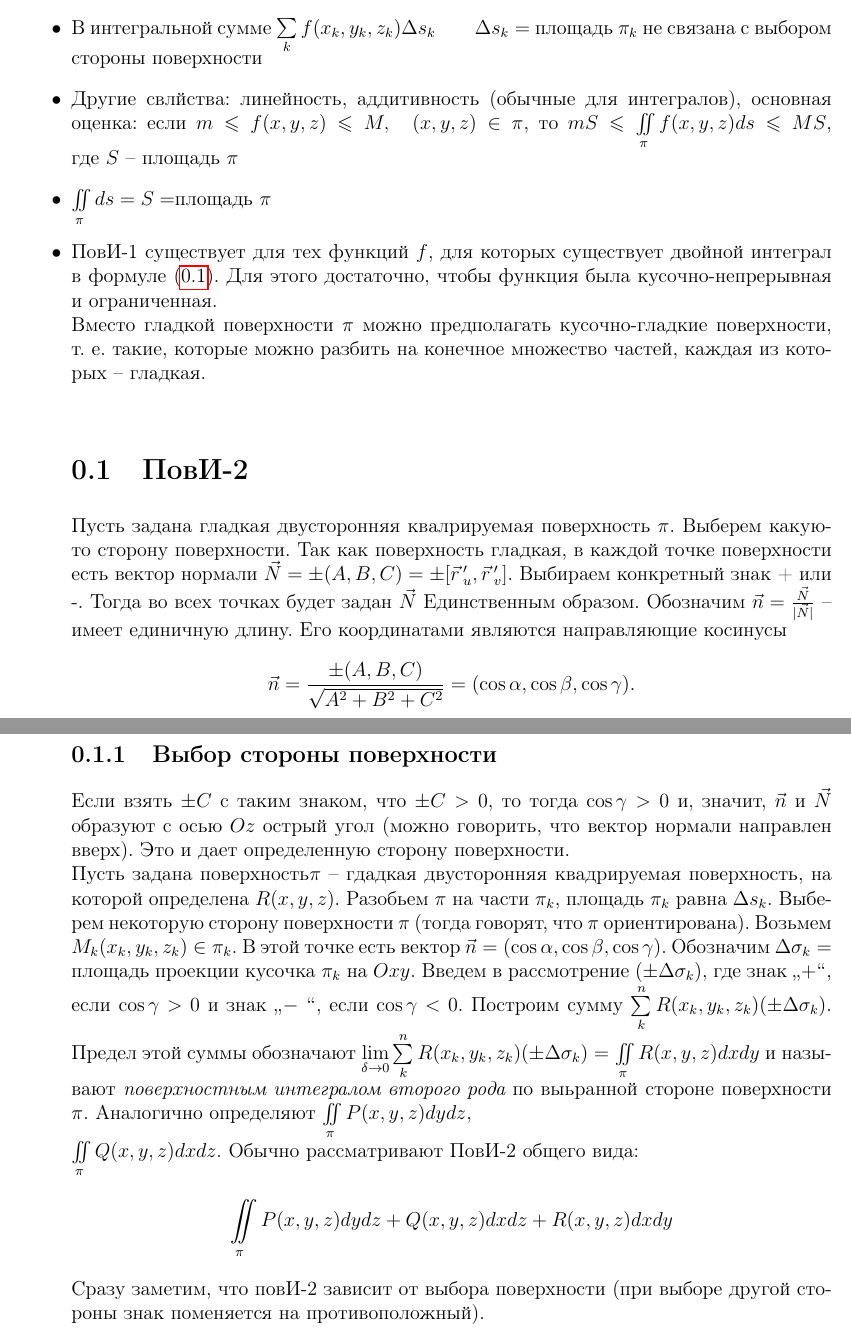
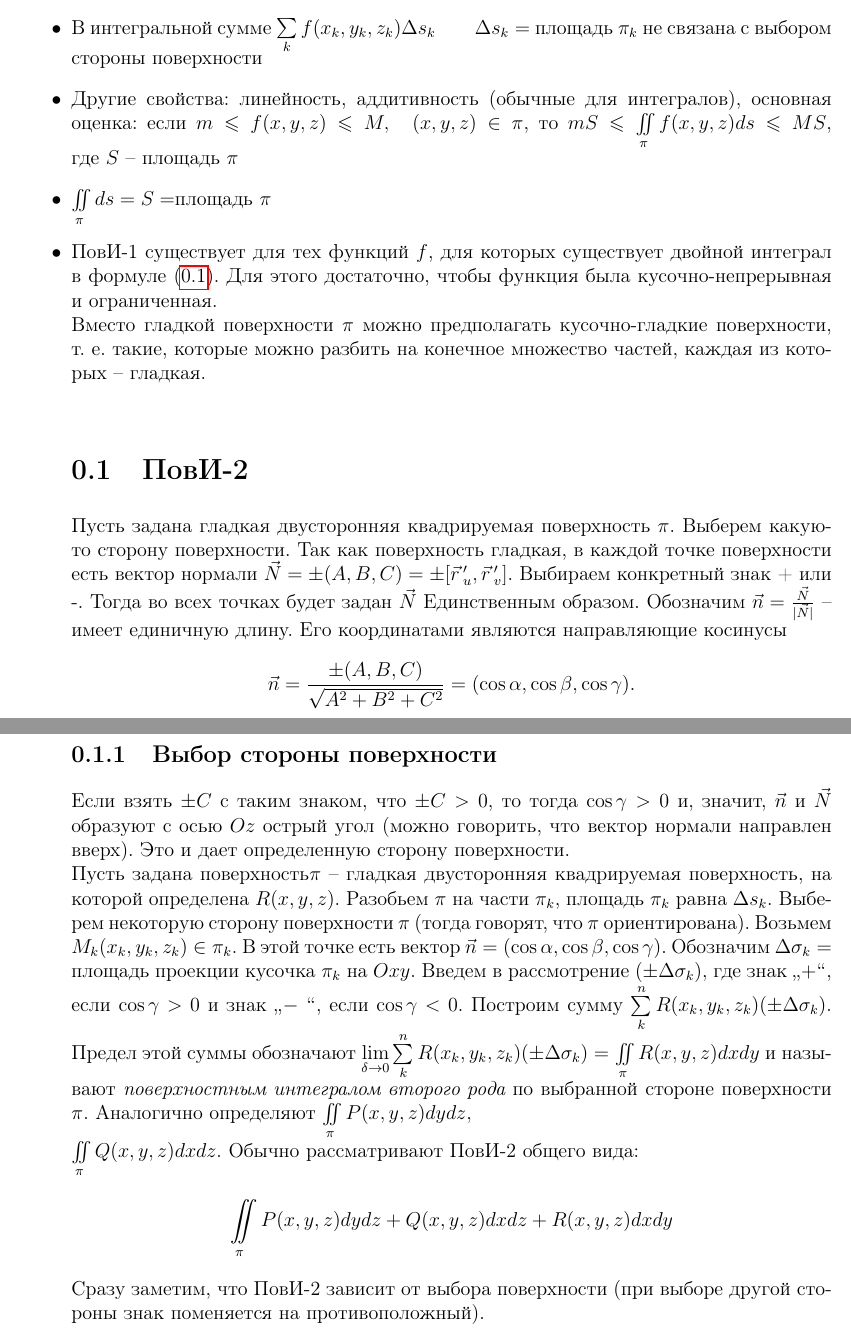
Before and after one commit to alex65536/bulatov-lectures, a LaTeX document (tex/chapter10/lec23.tex): two parts of pages 3 and 4 of 4, joined at a grey line, cut so that both start at the same text. Compiled offline with pdfLaTeX.

Commit message:
Hunspell fixes

```diff
--- a/tex/chapter10/lec23.tex
+++ b/tex/chapter10/lec23.tex
@@ -123,7 +123,7 @@
 		\item	В интегральной сумме $\sum\limits_{k} f(x_k, y_k, z_k) \Delta s_k
 		 \qquad \Delta s_k = $ площадь $\pi_k$ не связана с выбором стороны
 		 поверхности
-		\item Другие свлйства: линейность, аддитивность (обычные для интегралов),
+		\item Другие свойства: линейность, аддитивность (обычные для интегралов),
 		 основная оценка: если $m \leq f(x, y, z) \leq M, \quad (x, y, z) \in \pi$,
 		  то $mS \leq \iint \limits_\pi f(x, y, z) ds \leq MS$, где $S$ \---
 		   площадь $\pi$
@@ -135,7 +135,7 @@
 		 поверхности, т.~е. такие, которые можно разбить на конечное множество
 		  частей, каждая из которых \--- гладкая.\\
 		\section{ПовИ-2}
-		Пусть задана гладкая двусторонняя квалрируемая поверхность $\pi$. Выберем
+		Пусть задана гладкая двусторонняя квадрируемая поверхность $\pi$. Выберем
 		 какую-то сторону поверхности. Так как поверхность гладкая, в каждой точке
 		  поверхности есть вектор нормали $\vec{N} = \pm (A, B,C) = \pm
 		   [\vec r\,'_u, \vec r\,'_v]$. Выбираем конкретный
@@ -151,7 +151,7 @@
 		 > 0$ и, значит, $\vec{n}$ и $\vec{N}$ образуют с осью
 		  $Oz$ острый угол (можно говорить, что вектор нормали направлен вверх).
 		   Это и дает определенную сторону поверхности.\\
-		Пусть задана поверхность$\pi$ \--- гдадкая двусторонняя квадрируемая
+		Пусть задана поверхность$\pi$ \--- гладкая двусторонняя квадрируемая
 	 поверхность, на которой определена $R(x,y,z)$. Разобьем $\pi$ на части
 	  $\pi_k$, площадь $\pi_k$ равна $\Delta s_k$. Выберем некоторую сторону
 	  поверхности $\pi$ (тогда говорят, что $\pi$ ориентирована). Возьмем
@@ -166,14 +166,14 @@
          R(x_k, y_k, z_k)(\pm \Delta\sigma_k)$. Предел этой суммы обозначают
          $\lim\limits_{\delta \to 0} \sum\limits_k^n R(x_k, y_k, z_k)(\pm
          \Delta\sigma_k) = \iint \limits_\pi R(x, y, z) dx dy $ и называют
-         $\emph{поверхностным интегралом второго рода}$ по выьранной стороне
+         $\emph{поверхностным интегралом второго рода}$ по выбранной стороне
          поверхности $\pi$. Аналогично определяют $\iint \limits_\pi P(x, y,
          z)
          dydz,\\ \iint \limits_\pi Q(x, y, z) dxdz $. Обычно рассматривают
           ПовИ-2 общего вида:
 		\[\iint \limits_\pi P(x, y, z) dydz + Q(x, y, z) dxdz
 		 + R(x, y, z) dxdy \]
-		Сразу заметим, что повИ-2 зависит от выбора поверхности (при выборе другой
+		Сразу заметим, что ПовИ-2 зависит от выбора поверхности (при выборе другой
 		 стороны знак поменяется на противоположный).
 	\end{itemize}
 	\end{document}
```
